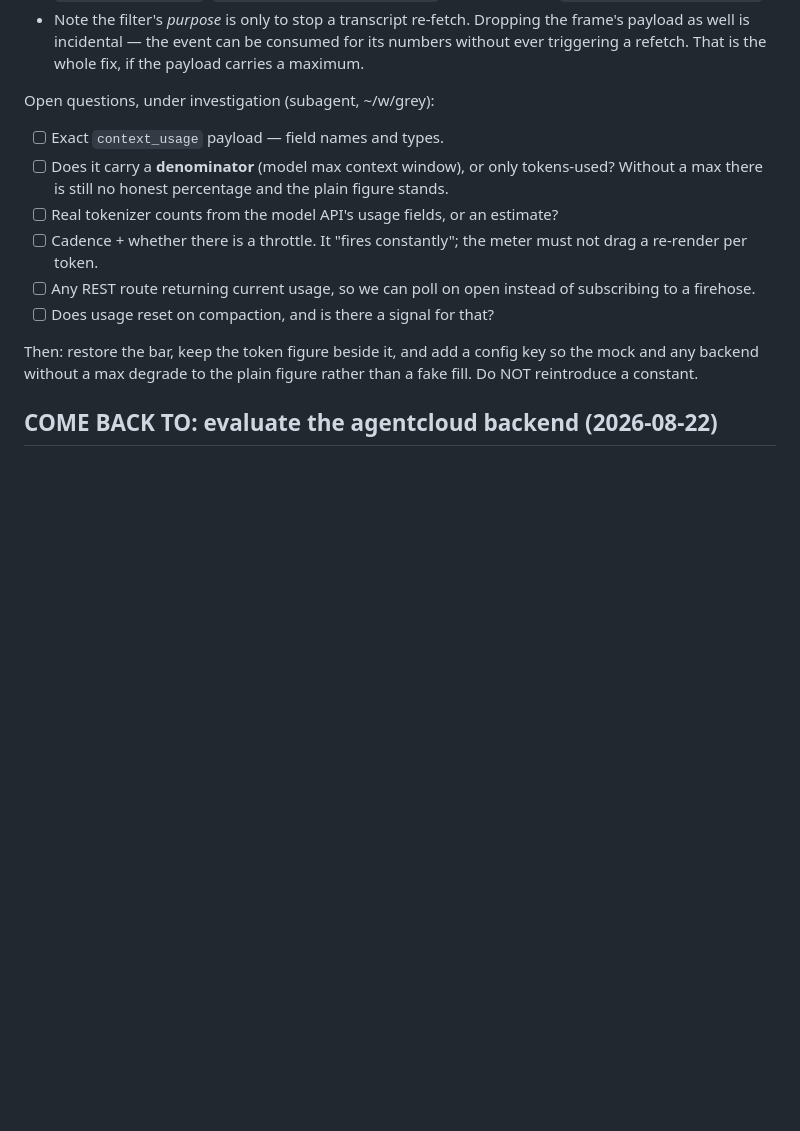
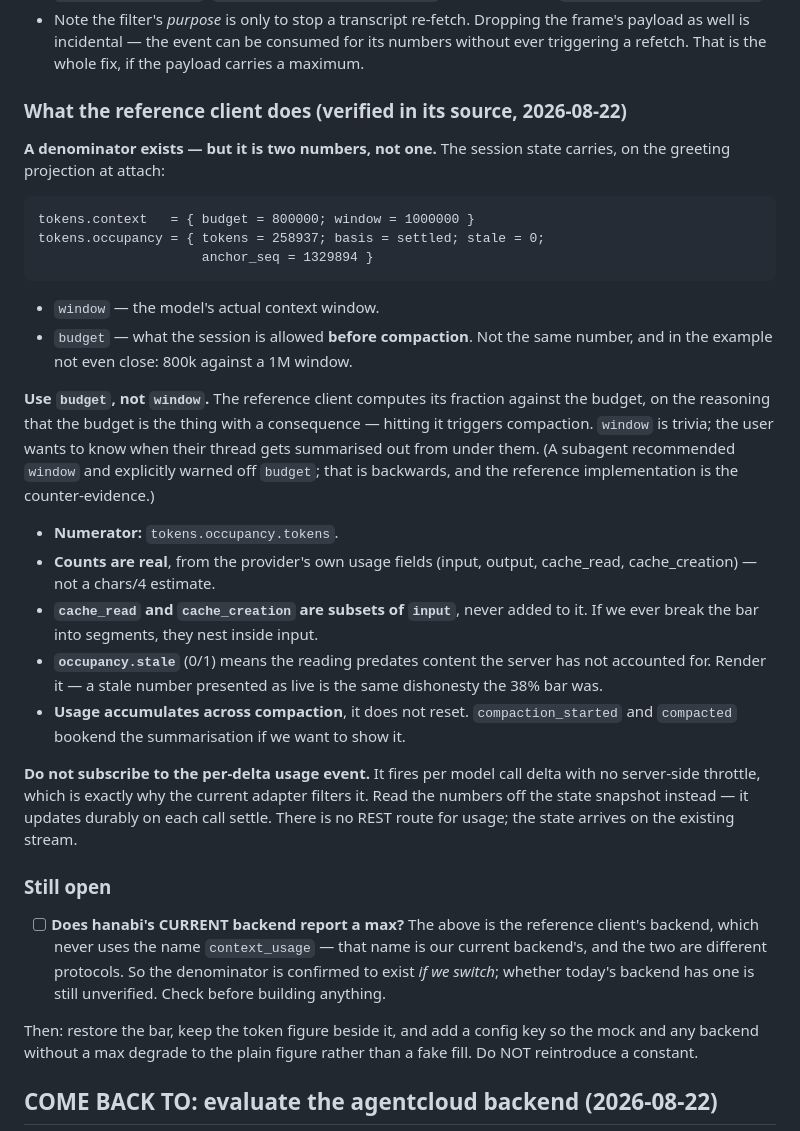
Before and after one commit to gabeochoa/hanabi, a Markdown page: todo.md, the part around the change. Drawn GitHub-style; blank space fills up the shorter version.

Commit message:
todo: the context meter's denominator is budget, not the window
The reference client's session state carries two numbers, not one:
tokens.context.window is the model's context window, tokens.context.budget is
what the session gets before compaction. In production those are 1M and 800k --
far enough apart that picking the wrong one is a visibly wrong bar.

Use budget. It is the number with a consequence: hitting it compacts the
thread. The window is trivia. A subagent recommended the window and warned
explicitly against the budget; the reference implementation does the opposite,
and its reasoning is sound.

Also recorded: counts are the provider's real usage fields rather than an
estimate, cache_read/cache_creation nest inside input rather than adding to it,
occupancy.stale must be rendered rather than hidden, and the per-delta usage
event should stay filtered -- the durable state snapshot carries the same
numbers without the firehose.

Caveat kept at the top of the open list: this is the backend we would be
switching TO. It never uses the name context_usage, which is our current
backend's. Whether today's backend reports a maximum at all is still unverified.

```diff
--- a/todo.md
+++ b/todo.md
@@ -400,17 +400,50 @@ from hanabi's own source:
   numbers without ever triggering a refetch. That is the whole fix, if the
   payload carries a maximum.
 
-Open questions, under investigation (subagent, ~/w/grey):
-- [ ] Exact `context_usage` payload — field names and types.
-- [ ] Does it carry a **denominator** (model max context window), or only
-      tokens-used? Without a max there is still no honest percentage and the
-      plain figure stands.
-- [ ] Real tokenizer counts from the model API's usage fields, or an estimate?
-- [ ] Cadence + whether there is a throttle. It "fires constantly"; the meter
-      must not drag a re-render per token.
-- [ ] Any REST route returning current usage, so we can poll on open instead of
-      subscribing to a firehose.
-- [ ] Does usage reset on compaction, and is there a signal for that?
+### What the reference client does (verified in its source, 2026-08-22)
+
+**A denominator exists — but it is two numbers, not one.** The session state
+carries, on the greeting projection at attach:
+
+    tokens.context   = { budget = 800000; window = 1000000 }
+    tokens.occupancy = { tokens = 258937; basis = settled; stale = 0;
+                         anchor_seq = 1329894 }
+
+- `window` — the model's actual context window.
+- `budget` — what the session is allowed **before compaction**. Not the same
+  number, and in the example not even close: 800k against a 1M window.
+
+**Use `budget`, not `window`.** The reference client computes its fraction
+against the budget, on the reasoning that the budget is the thing with a
+consequence — hitting it triggers compaction. `window` is trivia; the user
+wants to know when their thread gets summarised out from under them. (A
+subagent recommended `window` and explicitly warned off `budget`; that is
+backwards, and the reference implementation is the counter-evidence.)
+
+- **Numerator:** `tokens.occupancy.tokens`.
+- **Counts are real**, from the provider's own usage fields (input, output,
+  cache_read, cache_creation) — not a chars/4 estimate.
+- **`cache_read` and `cache_creation` are subsets of `input`**, never added to
+  it. If we ever break the bar into segments, they nest inside input.
+- **`occupancy.stale`** (0/1) means the reading predates content the server has
+  not accounted for. Render it — a stale number presented as live is the same
+  dishonesty the 38% bar was.
+- **Usage accumulates across compaction**, it does not reset. `compaction_started`
+  and `compacted` bookend the summarisation if we want to show it.
+
+**Do not subscribe to the per-delta usage event.** It fires per model call
+delta with no server-side throttle, which is exactly why the current adapter
+filters it. Read the numbers off the state snapshot instead — it updates
+durably on each call settle. There is no REST route for usage; the state
+arrives on the existing stream.
+
+### Still open
+
+- [ ] **Does hanabi's CURRENT backend report a max?** The above is the
+      reference client's backend, which never uses the name `context_usage` —
+      that name is our current backend's, and the two are different protocols.
+      So the denominator is confirmed to exist *if we switch*; whether today's
+      backend has one is still unverified. Check before building anything.
 
 Then: restore the bar, keep the token figure beside it, and add a config key so
 the mock and any backend without a max degrade to the plain figure rather than
```
